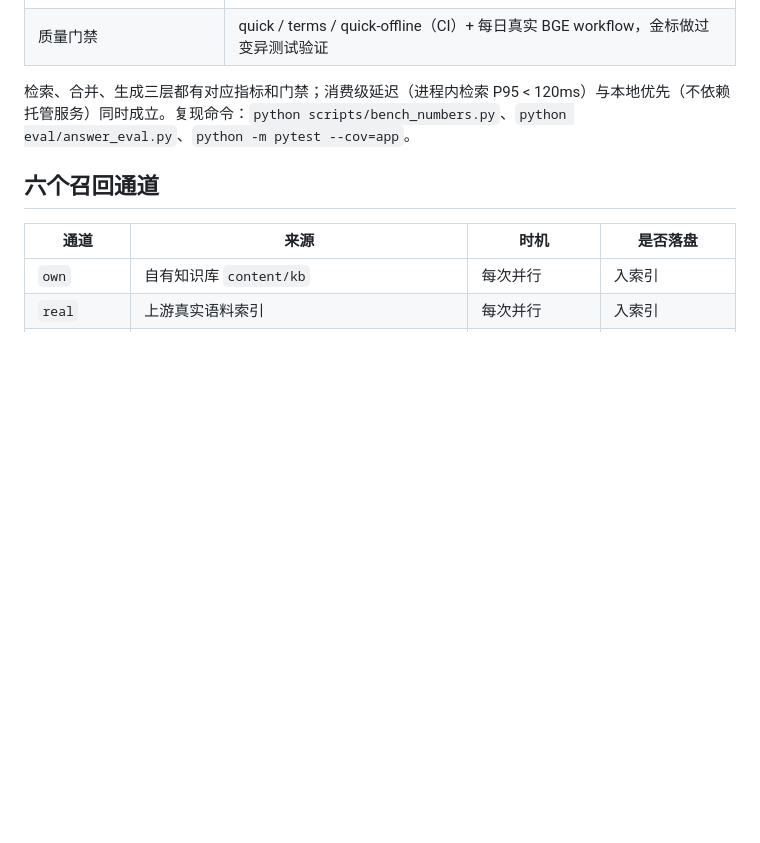
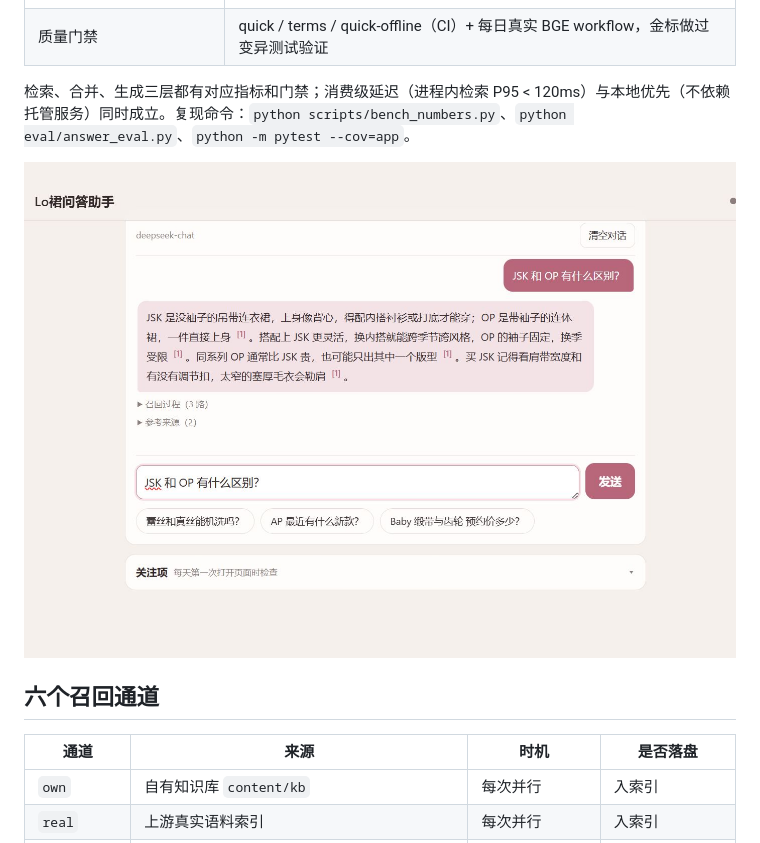
Before and after one commit to passer423/lolita-agents, a Markdown page: README.md, the part around the change. GitHub-like rendering; pictures changed too: docs/assets/demo-answer.jpg (added); blank space fills up the shorter version.

Commit message:
docs(readme): 加真实问答演示截图

```diff
--- a/README.md
+++ b/README.md
@@ -18,6 +18,8 @@ Lolita 垂直领域的问答 agent：**多路召回 → 生成回答 → 关注
 | 质量门禁 | quick / terms / quick-offline（CI）+ 每日真实 BGE workflow，金标做过变异测试验证 |
 
 检索、合并、生成三层都有对应指标和门禁；消费级延迟（进程内检索 P95 < 120ms）与本地优先（不依赖托管服务）同时成立。复现命令：`python scripts/bench_numbers.py`、`python eval/answer_eval.py`、`python -m pytest --cov=app`。
+
+![问答演示：多路召回 + 引用编号 + 召回过程/参考来源面板](docs/assets/demo-answer.jpg)
 
 ## 六个召回通道
 
```
Also changed, not shown: docs/assets/demo-home.jpg (added).
